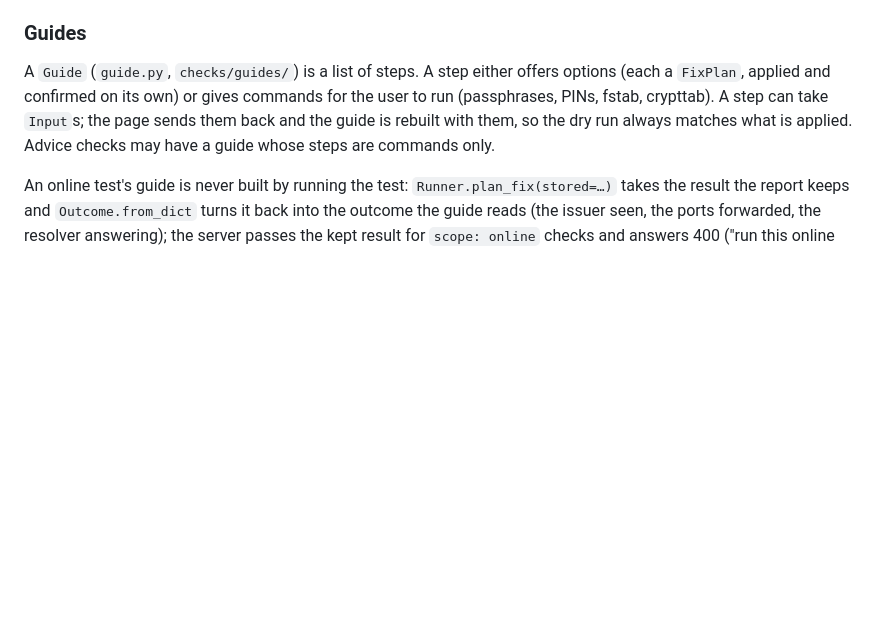
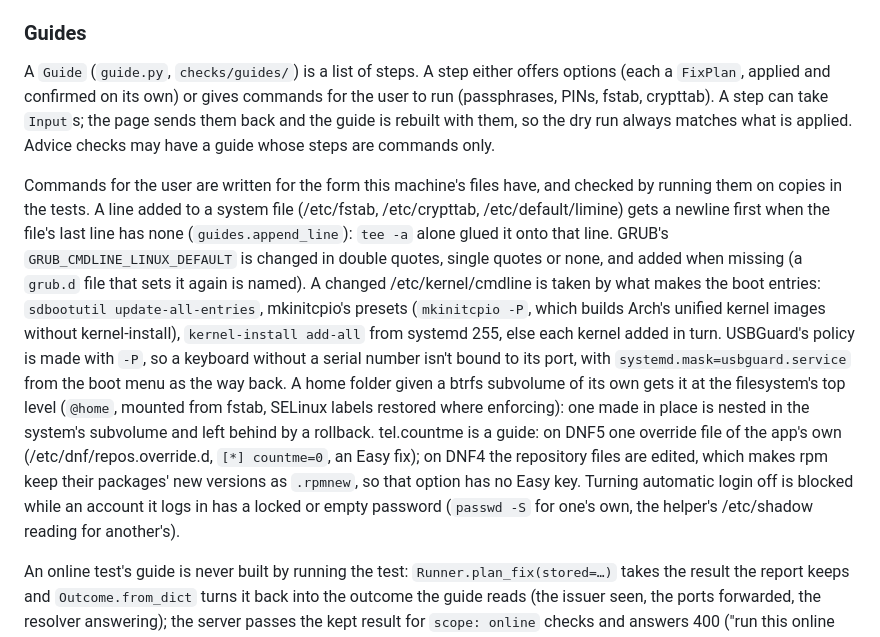
Before and after one commit to DigitalArchon/DAPrivacyKit, a Markdown page: docs/TECHNICAL.md, the part around the change. GitHub-like rendering; blank space fills up the shorter version.

Commit message:
Docs: the guides' commands as this machine's files have them, countme's override, autologin's password
Co-Authored-By: Claude Opus 5.5 <noreply@anthropic.com>

```diff
--- a/docs/TECHNICAL.md
+++ b/docs/TECHNICAL.md
@@ -358,6 +358,23 @@ A `Guide` (`guide.py`, `checks/guides/`) is a list of steps. A step either offer
 fstab, crypttab). A step can take `Input`s; the page sends them back and the guide is rebuilt with them,
 so the dry run always matches what is applied. Advice checks may have a guide whose steps are commands
 only.
+
+Commands for the user are written for the form this machine's files have, and checked by running them on
+copies in the tests. A line added to a system file (/etc/fstab, /etc/crypttab, /etc/default/limine) gets a
+newline first when the file's last line has none (`guides.append_line`): `tee -a` alone glued it onto that
+line. GRUB's `GRUB_CMDLINE_LINUX_DEFAULT` is changed in double quotes, single quotes or none, and added
+when missing (a `grub.d` file that sets it again is named). A changed /etc/kernel/cmdline is taken by what
+makes the boot entries: `sdbootutil update-all-entries`, mkinitcpio's presets (`mkinitcpio -P`, which
+builds Arch's unified kernel images without kernel-install), `kernel-install add-all` from systemd 255,
+else each kernel added in turn. USBGuard's policy is made with `-P`, so a keyboard without a serial number
+isn't bound to its port, with `systemd.mask=usbguard.service` from the boot menu as the way back. A home
+folder given a btrfs subvolume of its own gets it at the filesystem's top level (`@home`, mounted from
+fstab, SELinux labels restored where enforcing): one made in place is nested in the system's subvolume and
+left behind by a rollback. tel.countme is a guide: on DNF5 one override file of the app's own
+(/etc/dnf/repos.override.d, `[*] countme=0`, an Easy fix); on DNF4 the repository files are edited, which
+makes rpm keep their packages' new versions as `.rpmnew`, so that option has no Easy key. Turning automatic
+login off is blocked while an account it logs in has a locked or empty password (`passwd -S` for one's own,
+the helper's /etc/shadow reading for another's).
 
 An online test's guide is never built by running the test: `Runner.plan_fix(stored=…)` takes the result the
 report keeps and `Outcome.from_dict` turns it back into the outcome the guide reads (the issuer seen, the
```
